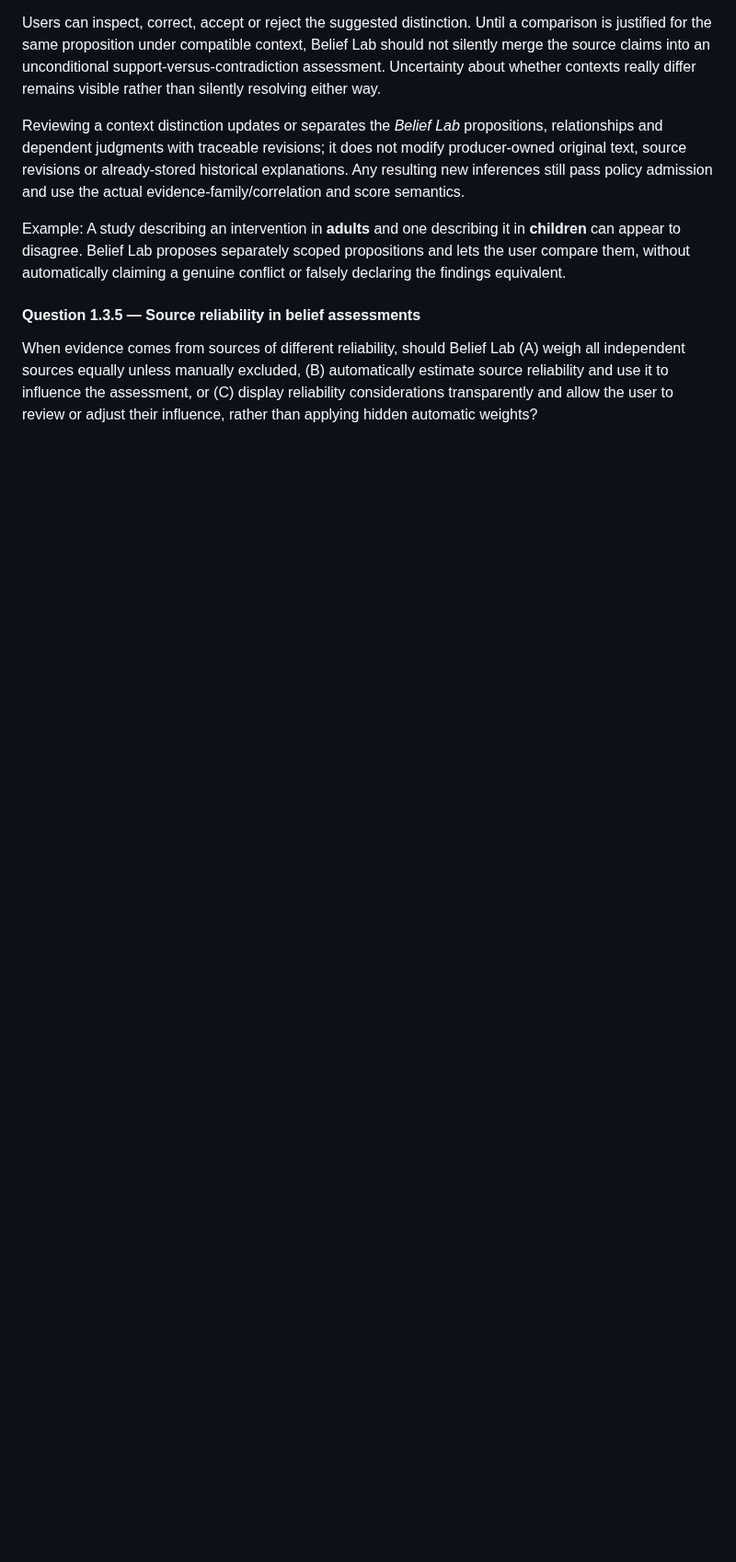
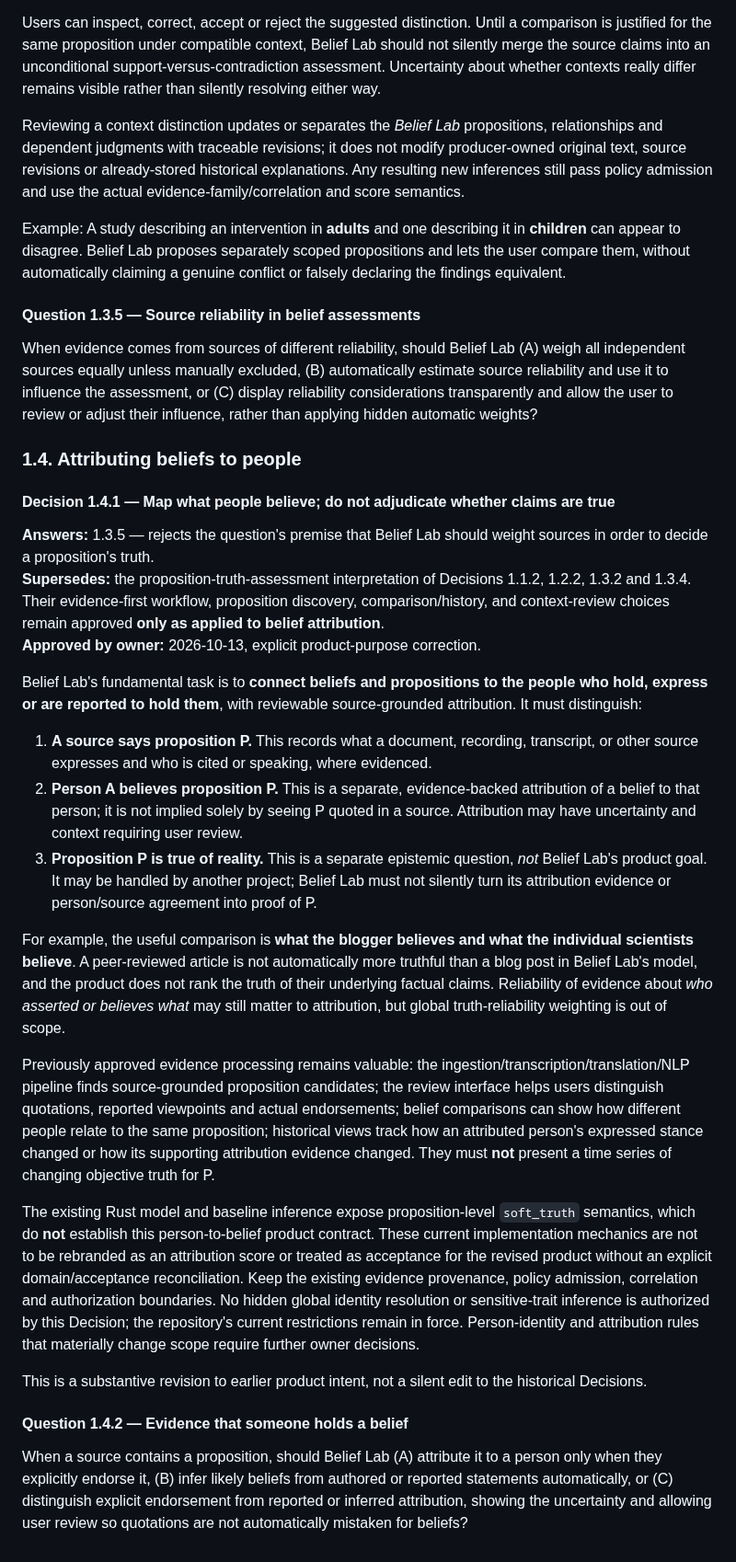
Before and after one commit to moritzbrantner/belief-lab, a Markdown page: docs/DECISION_ATLAS.md, the part around the change. Shown at 92% size. Drawn GitHub-style; blank space fills up the shorter version.

Commit message:
docs: correct Belief Lab intent to person-centered belief attribution

```diff
--- a/docs/DECISION_ATLAS.md
+++ b/docs/DECISION_ATLAS.md
@@ -170,3 +170,29 @@ Example: A study describing an intervention in **adults** and one describing it
 #### Question 1.3.5 — Source reliability in belief assessments
 
 When evidence comes from sources of different reliability, should Belief Lab (A) weigh all independent sources equally unless manually excluded, (B) automatically estimate source reliability and use it to influence the assessment, or (C) display reliability considerations transparently and allow the user to review or adjust their influence, rather than applying hidden automatic weights?
+
+### 1.4. Attributing beliefs to people
+
+#### Decision 1.4.1 — Map what people believe; do not adjudicate whether claims are true
+
+**Answers:** 1.3.5 — rejects the question's premise that Belief Lab should weight sources in order to decide a proposition's truth.
+**Supersedes:** the proposition-truth-assessment interpretation of Decisions 1.1.2, 1.2.2, 1.3.2 and 1.3.4. Their evidence-first workflow, proposition discovery, comparison/history, and context-review choices remain approved **only as applied to belief attribution**.
+**Approved by owner:** 2026-10-13, explicit product-purpose correction.
+
+Belief Lab's fundamental task is to **connect beliefs and propositions to the people who hold, express or are reported to hold them**, with reviewable source-grounded attribution. It must distinguish:
+
+1. **A source says proposition P.** This records what a document, recording, transcript, or other source expresses and who is cited or speaking, where evidenced.
+2. **Person A believes proposition P.** This is a separate, evidence-backed attribution of a belief to that person; it is not implied solely by seeing P quoted in a source. Attribution may have uncertainty and context requiring user review.
+3. **Proposition P is true of reality.** This is a separate epistemic question, *not* Belief Lab's product goal. It may be handled by another project; Belief Lab must not silently turn its attribution evidence or person/source agreement into proof of P.
+
+For example, the useful comparison is **what the blogger believes and what the individual scientists believe**. A peer-reviewed article is not automatically more truthful than a blog post in Belief Lab's model, and the product does not rank the truth of their underlying factual claims. Reliability of evidence about *who asserted or believes what* may still matter to attribution, but global truth-reliability weighting is out of scope.
+
+Previously approved evidence processing remains valuable: the ingestion/transcription/translation/NLP pipeline finds source-grounded proposition candidates; the review interface helps users distinguish quotations, reported viewpoints and actual endorsements; belief comparisons can show how different people relate to the same proposition; historical views track how an attributed person's expressed stance changed or how its supporting attribution evidence changed. They must **not** present a time series of changing objective truth for P.
+
+The existing Rust model and baseline inference expose proposition-level `soft_truth` semantics, which do **not** establish this person-to-belief product contract. These current implementation mechanics are not to be rebranded as an attribution score or treated as acceptance for the revised product without an explicit domain/acceptance reconciliation. Keep the existing evidence provenance, policy admission, correlation and authorization boundaries. No hidden global identity resolution or sensitive-trait inference is authorized by this Decision; the repository's current restrictions remain in force. Person-identity and attribution rules that materially change scope require further owner decisions.
+
+This is a substantive revision to earlier product intent, not a silent edit to the historical Decisions.
+
+#### Question 1.4.2 — Evidence that someone holds a belief
+
+When a source contains a proposition, should Belief Lab (A) attribute it to a person only when they explicitly endorse it, (B) infer likely beliefs from authored or reported statements automatically, or (C) distinguish explicit endorsement from reported or inferred attribution, showing the uncertainty and allowing user review so quotations are not automatically mistaken for beliefs?
```
